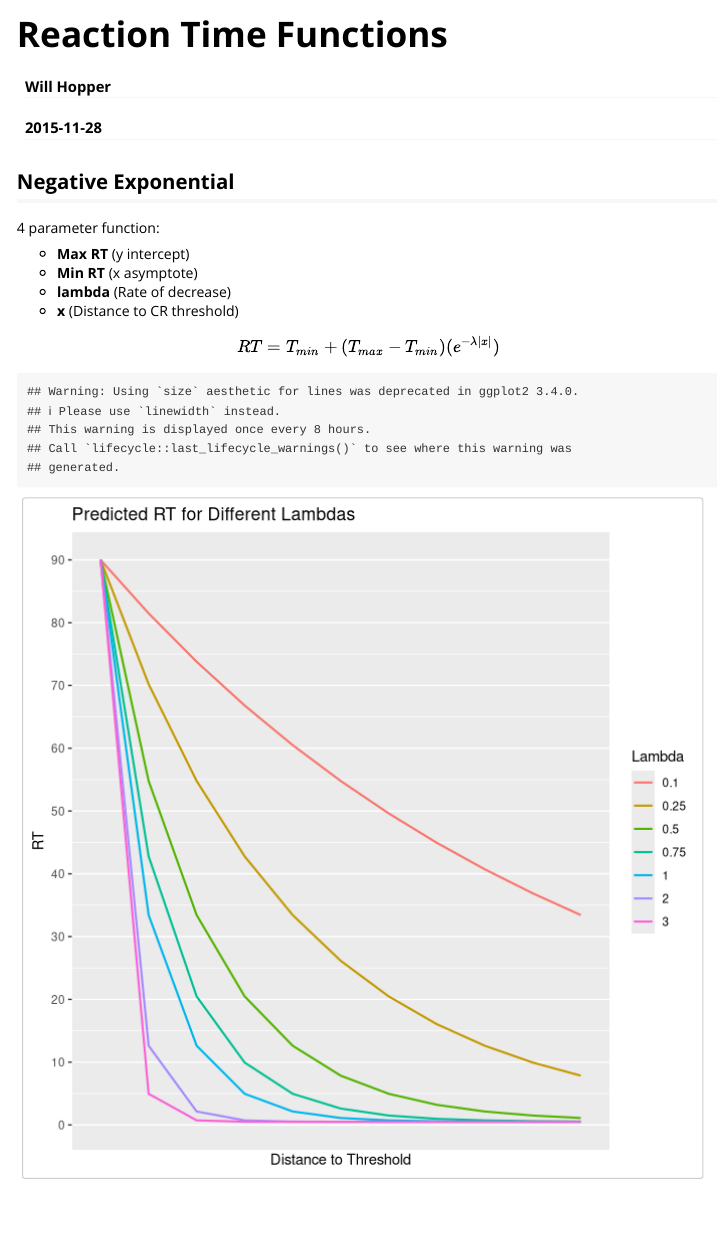
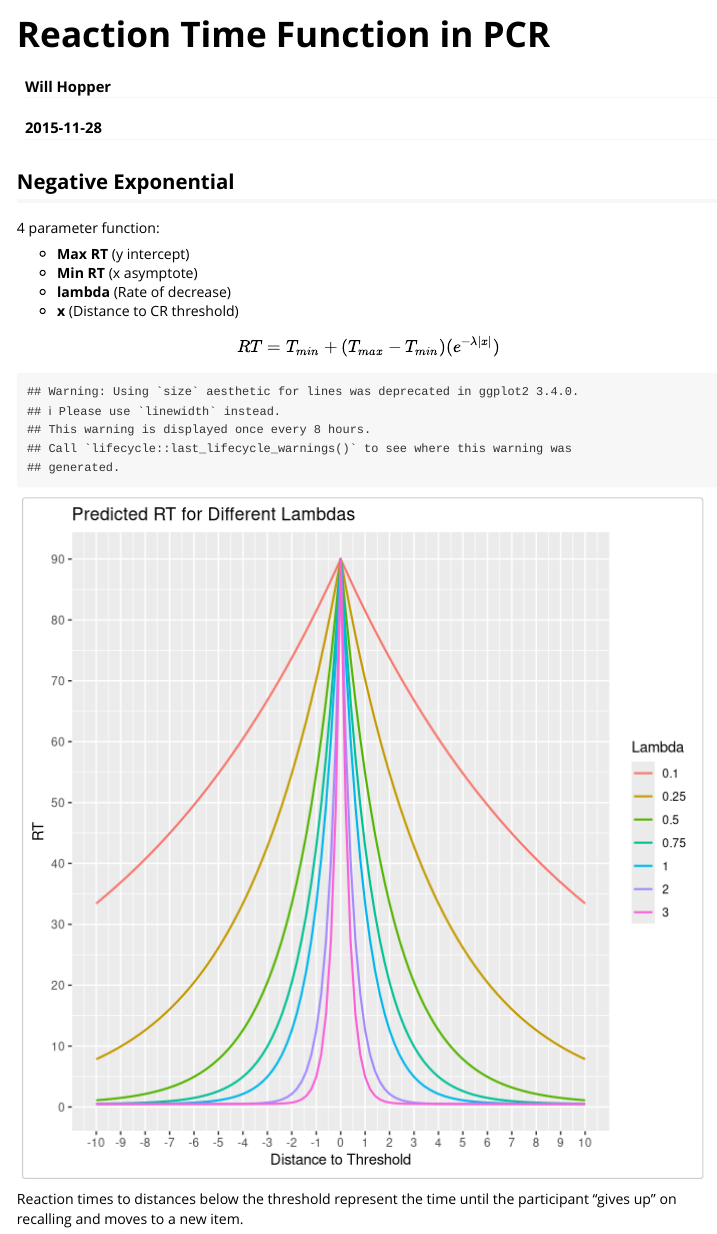
Before and after one commit to wjhopper/PCL, an R Markdown document (vignettes/RTfunctions.Rmd): the page in a window 1100 px wide, from its top. Rendered offline with R 4.5, knitr and Pandoc, with nearby package versions.

Commit message:
Included negative distances to threshold in the RT function vignette
also made x axis continuous

````diff
--- a/vignettes/RTfunctions.Rmd
+++ b/vignettes/RTfunctions.Rmd
@@ -1,5 +1,5 @@
 ---
-title: "Reaction Time Functions"
+title: "Reaction Time Function in PCR"
 author: "Will Hopper"
 date: "`r Sys.Date()`"
 output: rmarkdown::html_vignette
@@ -31,15 +31,20 @@ $$ RT = T_{min} + (T_{max}-T_{min})(e^{-\lambda |x|}) $$
 Tmin <- .5
 Tmax <- 90
 lambdas <- c(3,2,1,.75,.5,.25,.1)
-y <- sapply(lambdas, function(l) Tmin + (Tmax-Tmin)*exp(-l*abs(0:10))) %>%
+x <- seq(-10,10,by=.2)
+y <- sapply(lambdas, function(l) Tmin + (Tmax-Tmin)*exp(-l*abs(x))) %>%
   melt(value.name="RT") %>%
-  rename(x=Var1, lambda=Var2) %>%
-  mutate(lambda = lambdas[lambda])
+  rename(lambda=Var2) %>%
+  mutate(Var1 = rep(x,times= nrow(.)/length(x)),
+         lambda = lambdas[lambda]) %>%
+  rename(x=Var1)
 lambda_plot <- ggplot(y, aes(x=x,y=RT, color = factor(lambda))) +
   geom_line(size=.75) +
   scale_y_continuous(breaks=seq(0,90,by=10)) +
   scale_color_discrete("Lambda") +
-  scale_x_discrete("Distance to Threshold", breaks=0:10) +
+  scale_x_continuous("Distance to Threshold", breaks=-10:10) +
   ggtitle("Predicted RT for Different Lambdas")
 print(lambda_plot)
 ```
+
+Reaction times to distances below the threshold represent the time until the participant "gives up" on recalling and moves to a new item.
````
